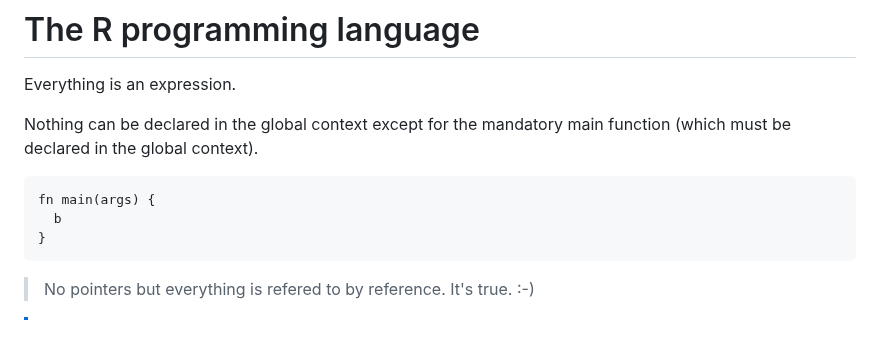
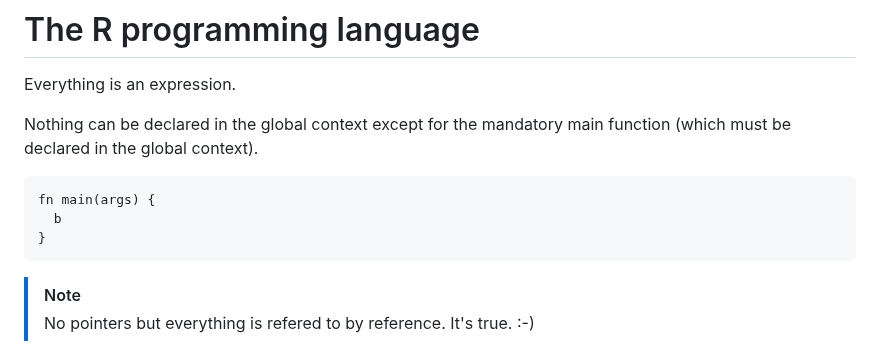
Before and after one commit to joagre/ratatoskr, a Markdown page: ideas/r.md, the part around the change. Rendered like a GitHub page.

Commit message:
being anal

````diff
--- a/ideas/r.md
+++ b/ideas/r.md
@@ -11,6 +11,7 @@ fn main(args) {
 }
 ```
 
+> [!NOTE]
 > No pointers but everything is refered to by reference. It's true. :-)
 
 > [!NOTE]
````
